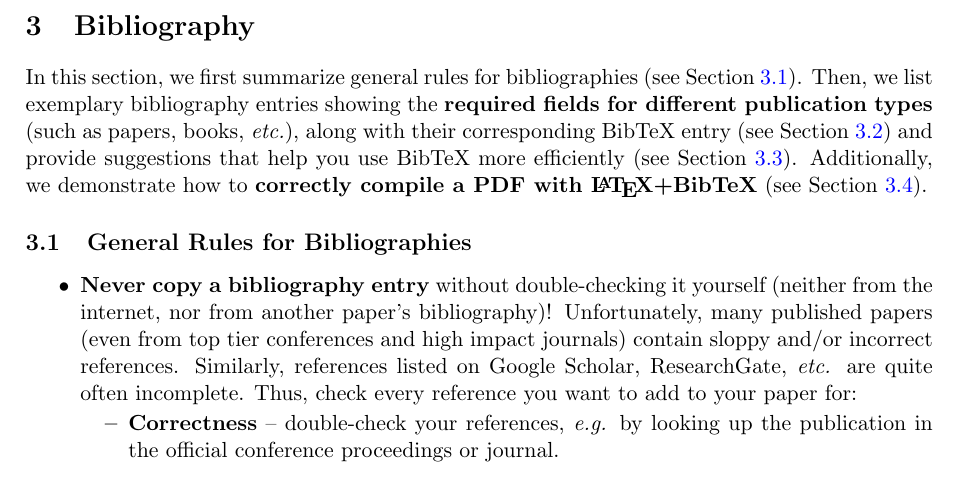
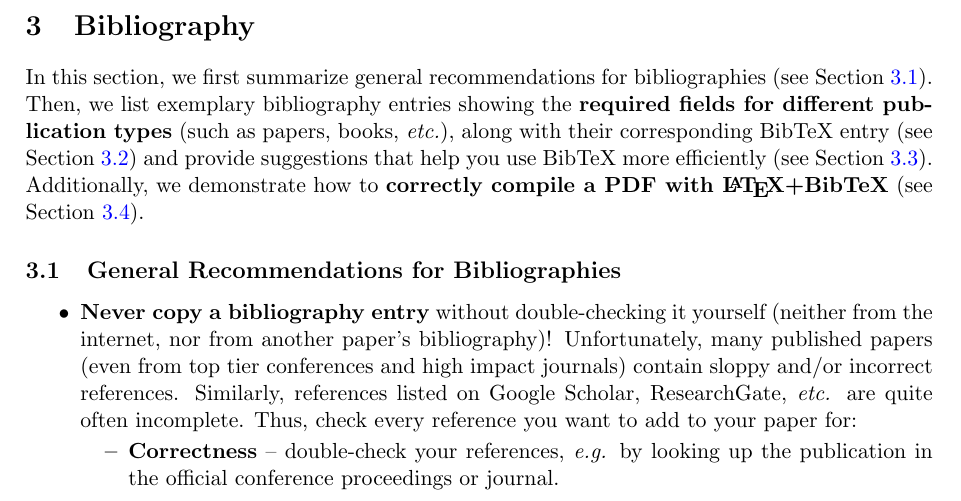
Before and after one commit to snototter/sciwp-best-practices, a LaTeX document (sciwp-best-practices.tex): part of page 8 of 33, cut so that both start at the same text. Compiled offline with pdfLaTeX.

Commit message:
rules --> recommendations

```diff
--- a/sciwp-best-practices.tex
+++ b/sciwp-best-practices.tex
@@ -253,12 +253,12 @@ For more details, refer to the plagiarism examples in Section~\ref{sec-plagiaris
 \section{Bibliography}
 \label{sec-bibtex}
 
-In this section, we first summarize general rules for bibliographies (see Section~\ref{sec-bibtex-general}).
+In this section, we first summarize general recommendations for bibliographies (see Section~\ref{sec-bibtex-general}).
 Then, we list exemplary bibliography entries showing the \textbf{required fields for different publication types} (such as papers, books, \emph{etc.}), along with their corresponding BibTeX entry (see Section~\ref{sec-bibtex-entries}) and provide suggestions that help you use BibTeX more efficiently (see Section~\ref{sec-bibtex-extras}).
 Additionally, we demonstrate how to \textbf{correctly compile a PDF with \LaTeX+BibTeX} (see Section~\ref{sec-bibtex-compile}).
 
 
-\subsection{General Rules for Bibliographies}
+\subsection{General Recommendations for Bibliographies}
 \label{sec-bibtex-general}
 
 \begin{itemize}
```
Also changed, not shown: sciwp-best-practices.pdf.
